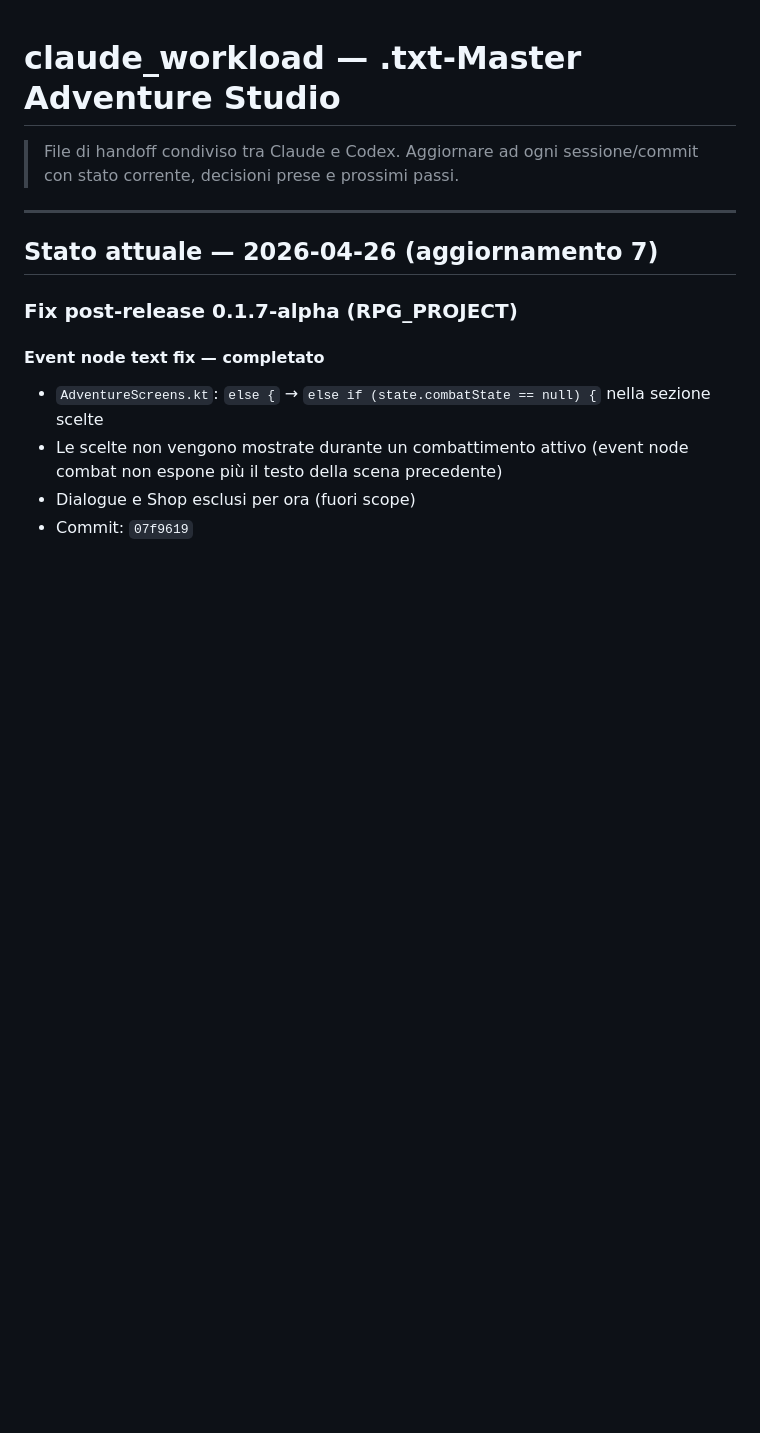
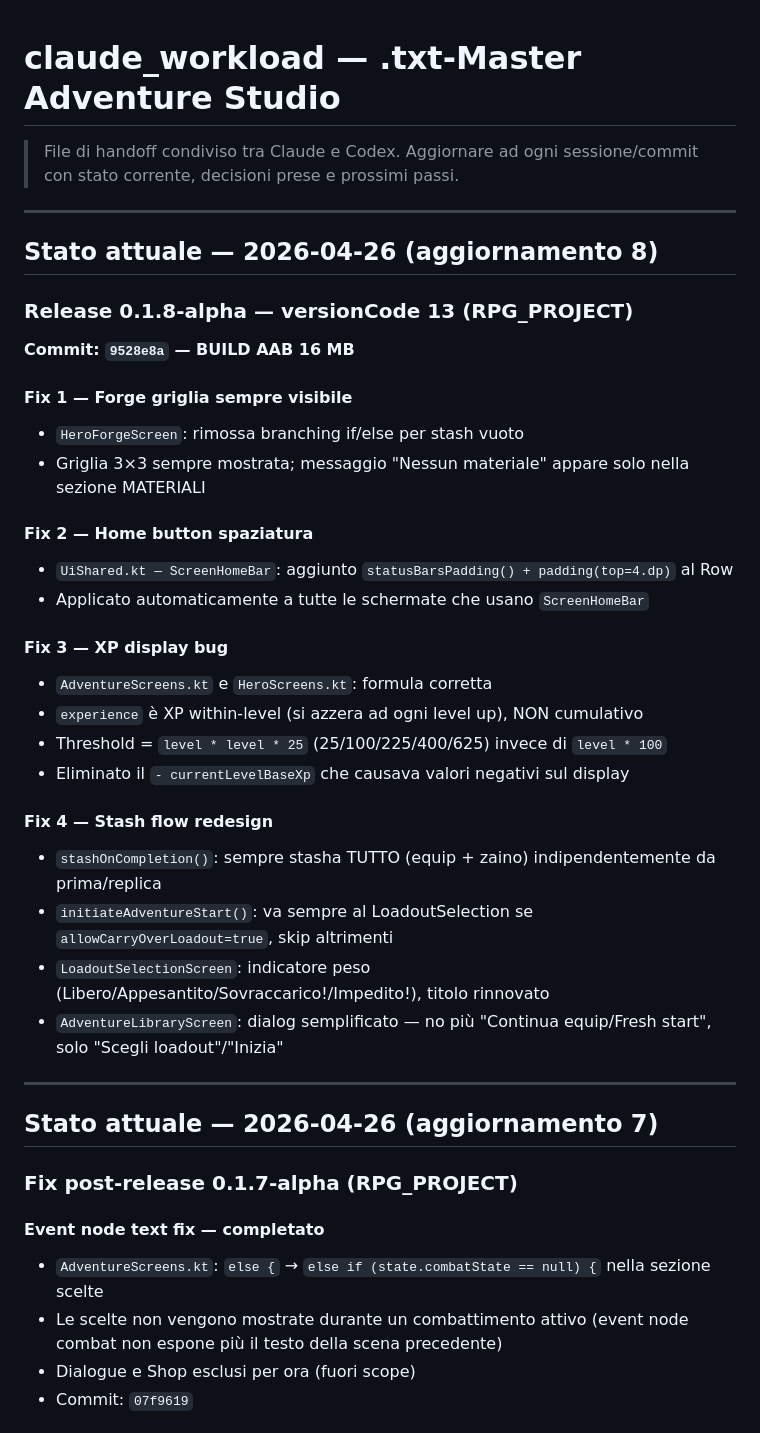
Before and after one commit to bergman90/txt_master_site, a Markdown page: claude_workload.md, the part around the change. GitHub-like rendering; blank space fills up the shorter version.

Commit message:
chore: update claude_workload — aggiornamento 8
Co-Authored-By: Claude Sonnet 4.6 <noreply@anthropic.com>

```diff
--- a/claude_workload.md
+++ b/claude_workload.md
@@ -2,6 +2,34 @@
 
 > File di handoff condiviso tra Claude e Codex.
 > Aggiornare ad ogni sessione/commit con stato corrente, decisioni prese e prossimi passi.
+
+---
+
+## Stato attuale — 2026-04-26 (aggiornamento 8)
+
+### Release 0.1.8-alpha — versionCode 13 (RPG_PROJECT)
+
+**Commit: `9528e8a` — BUILD AAB 16 MB**
+
+#### Fix 1 — Forge griglia sempre visibile
+- `HeroForgeScreen`: rimossa branching if/else per stash vuoto
+- Griglia 3×3 sempre mostrata; messaggio "Nessun materiale" appare solo nella sezione MATERIALI
+
+#### Fix 2 — Home button spaziatura
+- `UiShared.kt — ScreenHomeBar`: aggiunto `statusBarsPadding() + padding(top=4.dp)` al Row
+- Applicato automaticamente a tutte le schermate che usano `ScreenHomeBar`
+
+#### Fix 3 — XP display bug
+- `AdventureScreens.kt` e `HeroScreens.kt`: formula corretta
+- `experience` è XP within-level (si azzera ad ogni level up), NON cumulativo
+- Threshold = `level * level * 25` (25/100/225/400/625) invece di `level * 100`
+- Eliminato il `- currentLevelBaseXp` che causava valori negativi sul display
+
+#### Fix 4 — Stash flow redesign
+- `stashOnCompletion()`: sempre stasha TUTTO (equip + zaino) indipendentemente da prima/replica
+- `initiateAdventureStart()`: va sempre al LoadoutSelection se `allowCarryOverLoadout=true`, skip altrimenti
+- `LoadoutSelectionScreen`: indicatore peso (Libero/Appesantito/Sovraccarico!/Impedito!), titolo rinnovato
+- `AdventureLibraryScreen`: dialog semplificato — no più "Continua equip/Fresh start", solo "Scegli loadout"/"Inizia"
 
 ---
 
```
